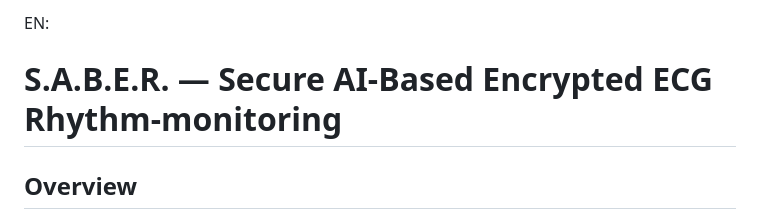
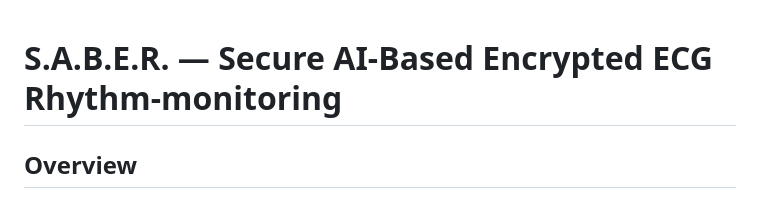
Before and after one commit to Caionbr/S.A.B.E.R, a Markdown page: README.md, the part around the change. Drawn GitHub-style.

```diff
--- a/README.md
+++ b/README.md
@@ -1,4 +1,3 @@
-EN:
 # S.A.B.E.R. — Secure AI-Based Encrypted ECG Rhythm-monitoring
 
 ## Overview
```
